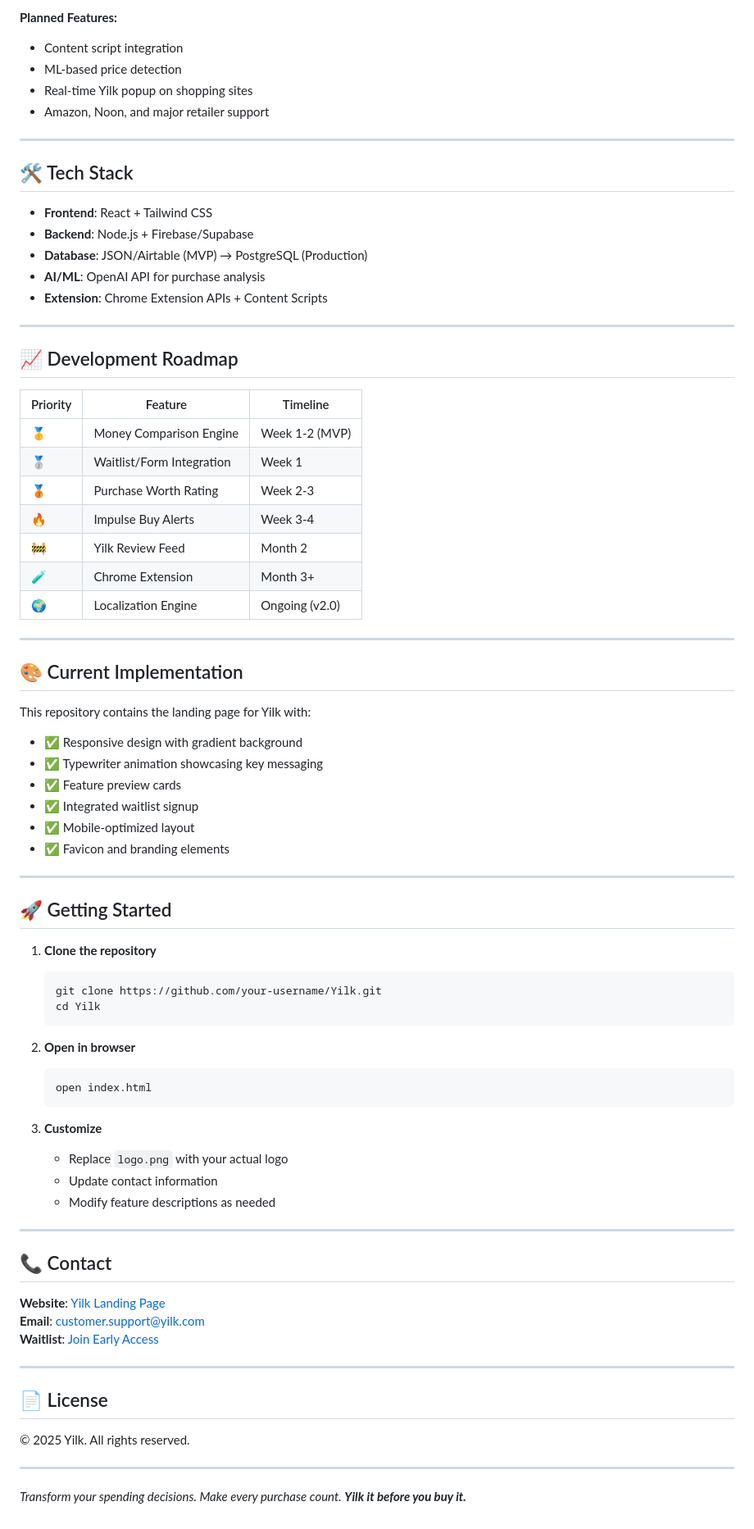
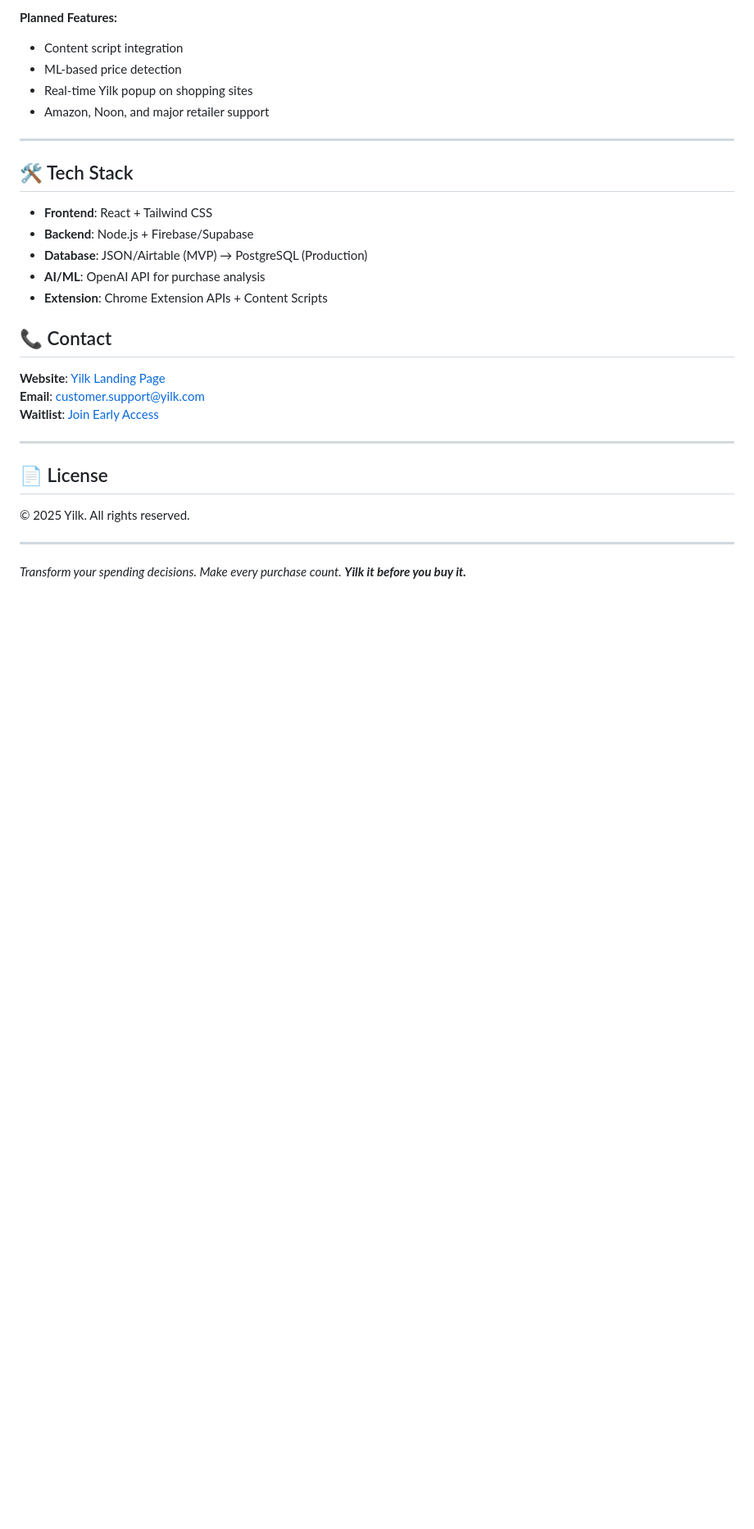
Before and after one commit to HailemariamMersha/Yilk, a Markdown page: README.md, the part around one of its changes. Shown at 82% size. Drawn GitHub-style; blank space fills up the shorter version.

````diff
--- a/README.md
+++ b/README.md
@@ -111,53 +111,6 @@ Auto-detects prices on product pages and activates Yilk comparison popup.
 - **AI/ML**: OpenAI API for purchase analysis
 - **Extension**: Chrome Extension APIs + Content Scripts
 
----
-
-## 📈 Development Roadmap
-
-| Priority | Feature | Timeline |
-|----------|---------|----------|
-| 🥇 | Money Comparison Engine | Week 1-2 (MVP) |
-| 🥈 | Waitlist/Form Integration | Week 1 |
-| 🥉 | Purchase Worth Rating | Week 2-3 |
-| 🔥 | Impulse Buy Alerts | Week 3-4 |
-| 🚧 | Yilk Review Feed | Month 2 |
-| 🧪 | Chrome Extension | Month 3+ |
-| 🌍 | Localization Engine | Ongoing (v2.0) |
-
----
-
-## 🎨 Current Implementation
-
-This repository contains the landing page for Yilk with:
-- ✅ Responsive design with gradient background
-- ✅ Typewriter animation showcasing key messaging
-- ✅ Feature preview cards
-- ✅ Integrated waitlist signup
-- ✅ Mobile-optimized layout
-- ✅ Favicon and branding elements
-
----
-
-## 🚀 Getting Started
-
-1. **Clone the repository**
-   ```bash
-   git clone https://github.com/your-username/Yilk.git
-   cd Yilk
-   ```
-
-2. **Open in browser**
-   ```bash
-   open index.html
-   ```
-
-3. **Customize**
-   - Replace `logo.png` with your actual logo
-   - Update contact information
-   - Modify feature descriptions as needed
-
----
 
 ## 📞 Contact
 
````
Also changed, not shown: other parts of README.md (+2 -2 lines).
